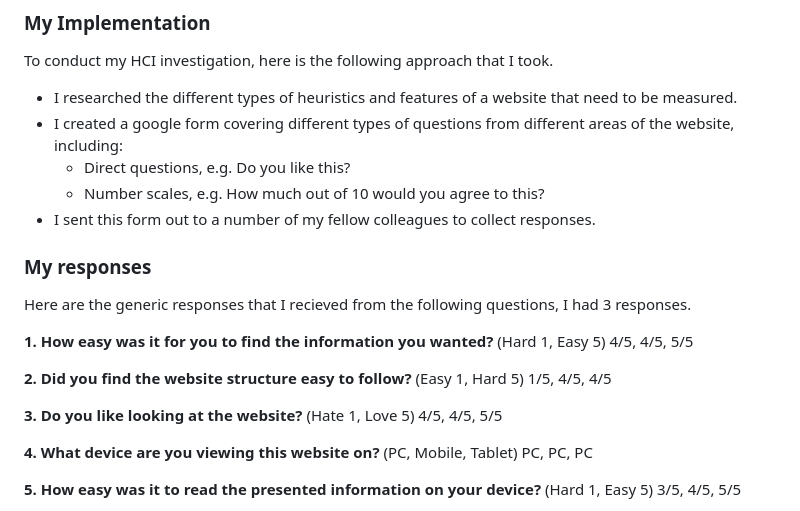
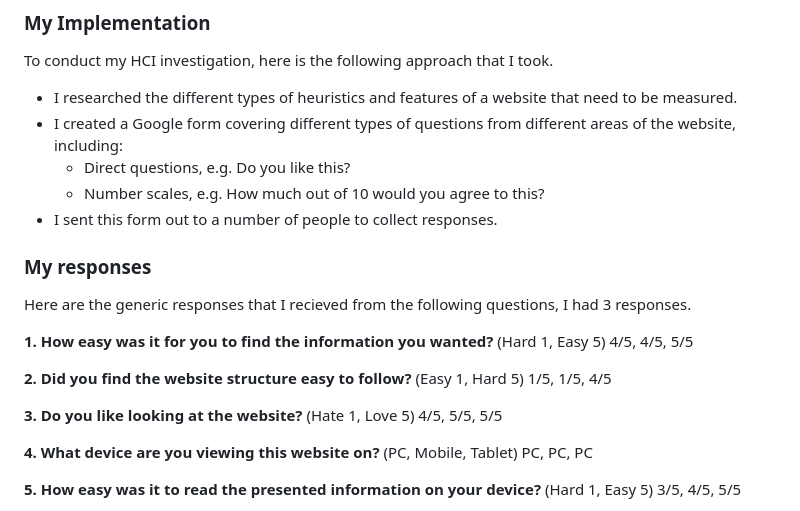
Before and after one commit to S-James19/Portfolio-Website, a Markdown page: documentation/Frontend/frontend.md, the part around one of its changes. GitHub-like rendering.

Commit message:
Update frontend.md
Checking file.

```diff
--- a/documentation/Frontend/frontend.md
+++ b/documentation/Frontend/frontend.md
@@ -23,10 +23,10 @@ Key heuristics that are focused on involve:
 To conduct my HCI investigation, here is the following approach that I took.
 
 * I researched the different types of heuristics and features of a website that need to be measured.
-* I created a google form covering different types of questions from different areas of the website, including:
+* I created a Google form covering different types of questions from different areas of the website, including:
 	* Direct questions, e.g. Do you like this?
 	* Number scales, e.g. How much out of 10 would you agree to this?
-* I sent this form out to a number of my fellow colleagues to collect responses.
+* I sent this form out to a number of people to collect responses.
 
 ### My responses
 
@@ -36,10 +36,10 @@ Here are the generic responses that I recieved from the following questions, I h
 4/5, 4/5, 5/5
 
 **2. Did you find the website structure easy to follow?** (Easy 1, Hard 5)
-1/5, 4/5, 4/5
+1/5, 1/5, 4/5
 
 **3. Do you like looking at the website?** (Hate 1, Love 5)
-4/5, 4/5, 5/5
+4/5, 5/5, 5/5
 
 **4. What device are you viewing this website on?** (PC, Mobile, Tablet)
 PC, PC, PC
```
Also changed, not shown: other parts of documentation/Frontend/frontend.md (+2 -2 lines).
